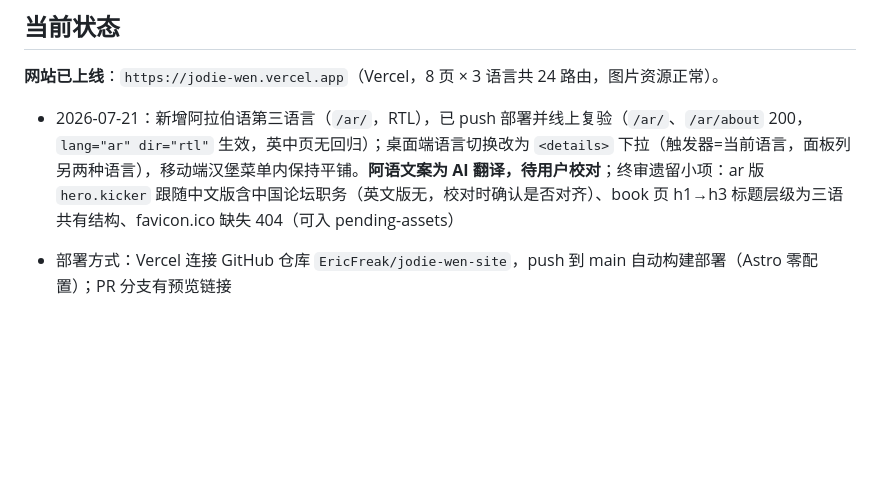
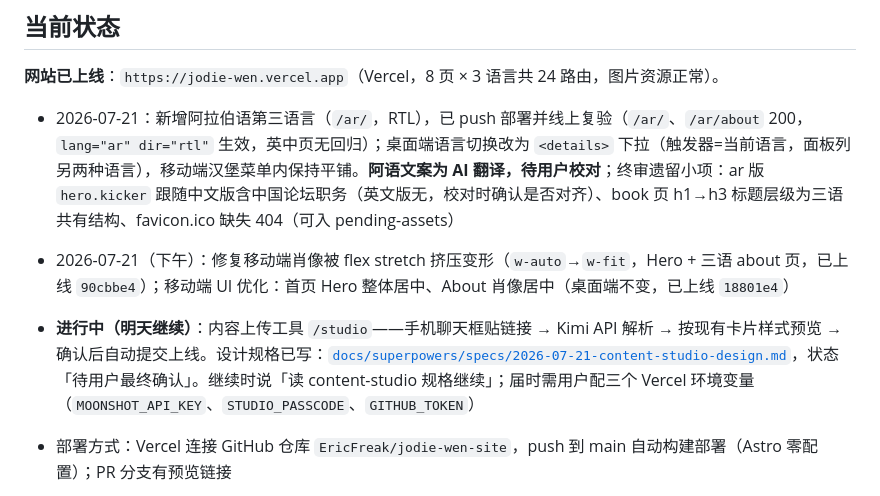
Before and after one commit to EricFreak/jodie-wen-site, a Markdown page: PROGRESS.md, the part around the change. Drawn GitHub-style; blank space fills up the shorter version.

Commit message:
docs: add content studio design spec (pending approval) and update PROGRESS.md

```diff
--- a/PROGRESS.md
+++ b/PROGRESS.md
@@ -7,6 +7,8 @@
 **网站已上线**：`https://jodie-wen.vercel.app`（Vercel，8 页 × 3 语言共 24 路由，图片资源正常）。
 
 - 2026-07-21：新增阿拉伯语第三语言（`/ar/`，RTL），已 push 部署并线上复验（`/ar/`、`/ar/about` 200，`lang="ar" dir="rtl"` 生效，英中页无回归）；桌面端语言切换改为 `<details>` 下拉（触发器=当前语言，面板列另两种语言），移动端汉堡菜单内保持平铺。**阿语文案为 AI 翻译，待用户校对**；终审遗留小项：ar 版 `hero.kicker` 跟随中文版含中国论坛职务（英文版无，校对时确认是否对齐）、book 页 h1→h3 标题层级为三语共有结构、favicon.ico 缺失 404（可入 pending-assets）
+- 2026-07-21（下午）：修复移动端肖像被 flex stretch 挤压变形（`w-auto`→`w-fit`，Hero + 三语 about 页，已上线 `90cbbe4`）；移动端 UI 优化：首页 Hero 整体居中、About 肖像居中（桌面端不变，已上线 `18801e4`）
+- **进行中（明天继续）**：内容上传工具 `/studio`——手机聊天框贴链接 → Kimi API 解析 → 按现有卡片样式预览 → 确认后自动提交上线。设计规格已写：[`docs/superpowers/specs/2026-07-21-content-studio-design.md`](docs/superpowers/specs/2026-07-21-content-studio-design.md)，状态「待用户最终确认」。继续时说「读 content-studio 规格继续」；届时需用户配三个 Vercel 环境变量（`MOONSHOT_API_KEY`、`STUDIO_PASSCODE`、`GITHUB_TOKEN`）
 
 - 部署方式：Vercel 连接 GitHub 仓库 `EricFreak/jodie-wen-site`，push 到 main 自动构建部署（Astro 零配置）；PR 分支有预览链接
 - Vercel Authentication（部署保护）已关闭，站点公开可访问
```
Also changed, not shown: 1 other file.
